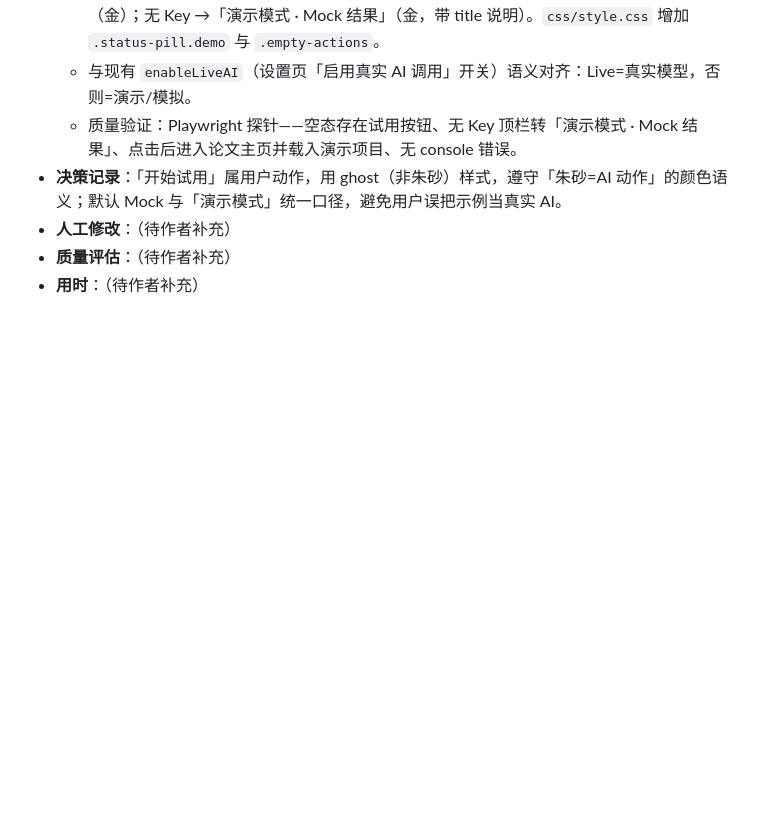
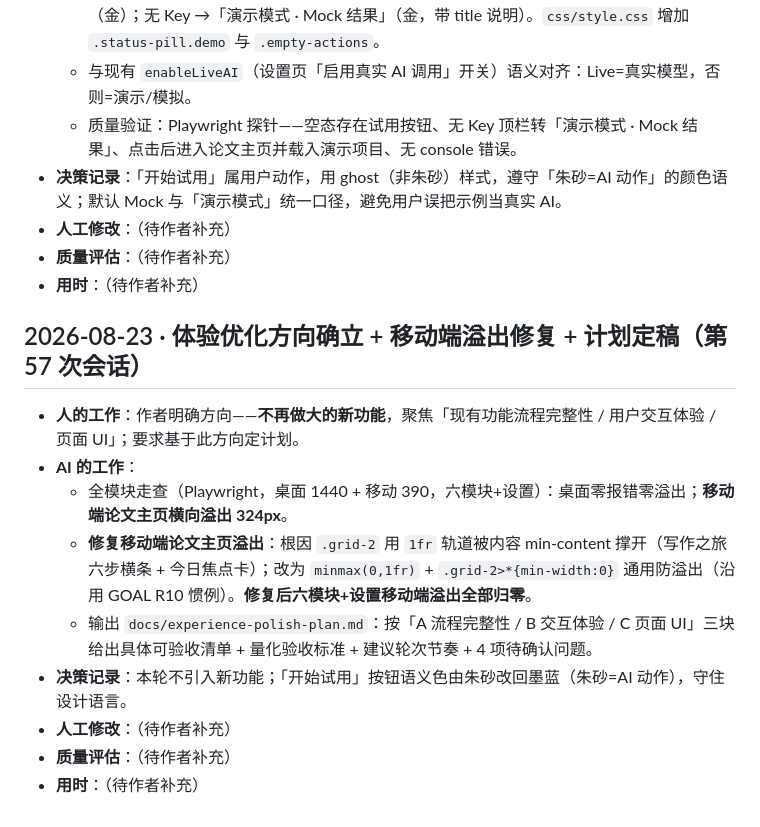
Before and after one commit to KevinnZou/paper-pilot, a Markdown page: report/dev-log.md, the part around the change. GitHub-like rendering; blank space fills up the shorter version.

Commit message:
docs: add experience-polish plan (flow integrity / interaction / UI) + log audit round

```diff
--- a/report/dev-log.md
+++ b/report/dev-log.md
@@ -722,3 +722,15 @@
 - **人工修改**：（待作者补充）
 - **质量评估**：（待作者补充）
 - **用时**：（待作者补充）
+
+## 2026-08-23 · 体验优化方向确立 + 移动端溢出修复 + 计划定稿（第 57 次会话）
+
+- **人的工作**：作者明确方向——**不再做大的新功能**，聚焦「现有功能流程完整性 / 用户交互体验 / 页面 UI」；要求基于此方向定计划。
+- **AI 的工作**：
+  - 全模块走查（Playwright，桌面 1440 + 移动 390，六模块+设置）：桌面零报错零溢出；**移动端论文主页横向溢出 324px**。
+  - **修复移动端论文主页溢出**：根因 `.grid-2` 用 `1fr` 轨道被内容 min-content 撑开（写作之旅六步横条 + 今日焦点卡）；改为 `minmax(0,1fr)` + `.grid-2>*{min-width:0}` 通用防溢出（沿用 GOAL R10 惯例）。**修复后六模块+设置移动端溢出全部归零**。
+  - 输出 `docs/experience-polish-plan.md`：按「A 流程完整性 / B 交互体验 / C 页面 UI」三块给出具体可验收清单 + 量化验收标准 + 建议轮次节奏 + 4 项待确认问题。
+- **决策记录**：本轮不引入新功能；「开始试用」按钮语义色由朱砂改回墨蓝（朱砂=AI 动作），守住设计语言。
+- **人工修改**：（待作者补充）
+- **质量评估**：（待作者补充）
+- **用时**：（待作者补充）
```
Also changed, not shown: docs/experience-polish-plan.md (added, +118 -0 lines), report/conversation-log.md (+6 -0 lines).
